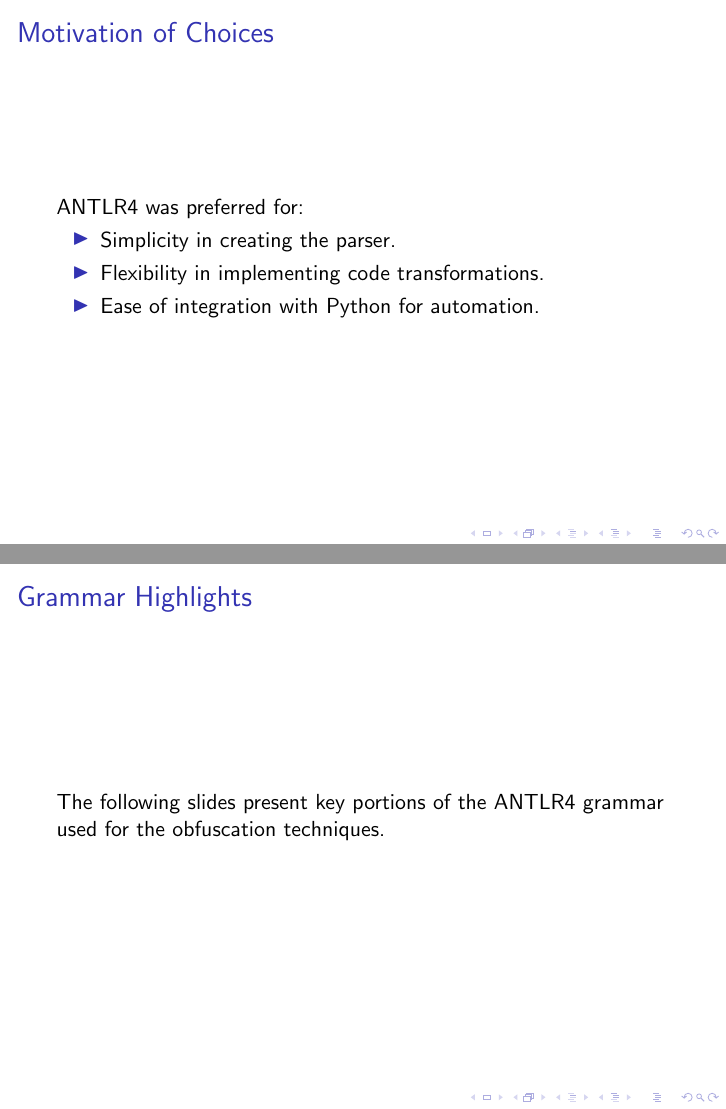
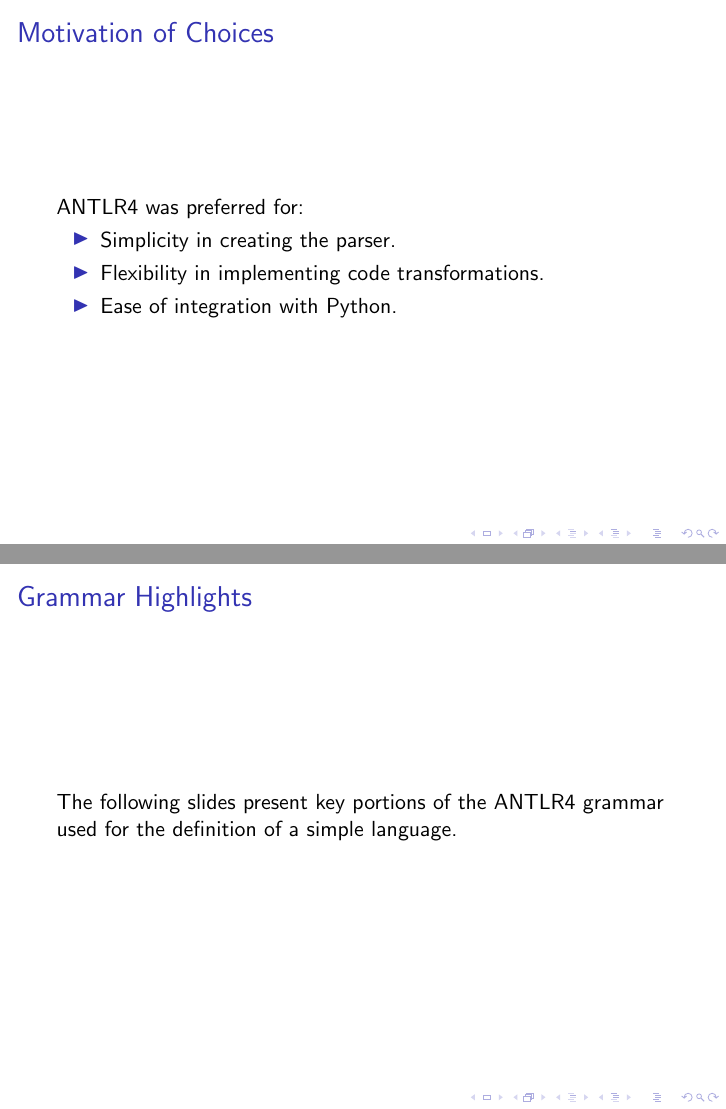
Before and after one commit to enricobragastini/distorted_interpreter_obfuscation, LaTeX slides (docs/presentation.tex): pages 3 and 4 of 26, joined at a grey line. Compiled offline with pdfLaTeX.

Commit message:
slides fix

```diff
--- a/docs/presentation.tex
+++ b/docs/presentation.tex
@@ -2,9 +2,10 @@
 \usepackage{graphicx}
 \usepackage{amsmath}
 \usepackage{listings}
-\title{Implemented Obfuscation Techniques}
-\author{Name Surname}
-\date{\today}
+
+\title{Parity and CFG Flattening\\Obfuscation Techniques}
+\author{Enrico Bragastini}
+\date{}
 
 \begin{document}
 
@@ -25,13 +26,13 @@
     \begin{itemize}
         \item Simplicity in creating the parser.
         \item Flexibility in implementing code transformations.
-        \item Ease of integration with Python for automation.
+        \item Ease of integration with Python.
     \end{itemize}
 \end{frame}
 
 \begin{frame}
     \frametitle{Grammar Highlights}
-    The following slides present key portions of the ANTLR4 grammar used for the obfuscation techniques.
+    The following slides present key portions of the ANTLR4 grammar used for the definition of a simple language.
 \end{frame}
 
 \begin{frame}[fragile]
```
Also changed, not shown: docs/presentation.pdf, docs/presentation.tex (14 more changed lines), 3 other files.
